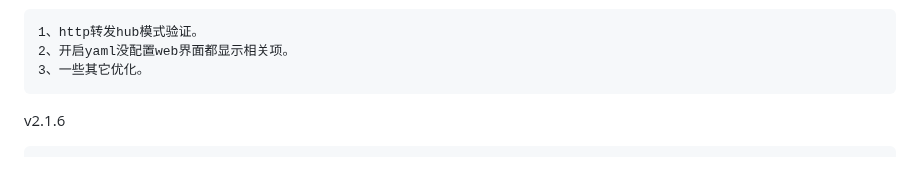
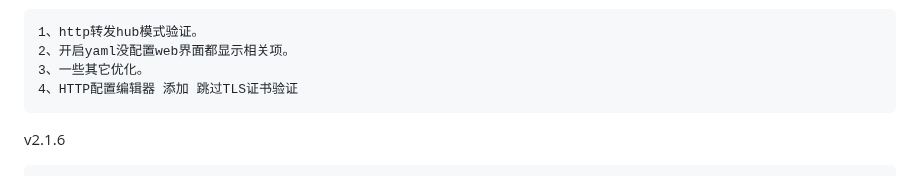
Before and after one commit to qist/tvgate, a Markdown page: README.md, the part around the change. GitHub-like rendering.

Commit message:
HTTP配置编辑器 添加 跳过TLS证书验证

````diff
--- a/README.md
+++ b/README.md
@@ -37,6 +37,7 @@ v2.1.7
 1、http转发hub模式验证。
 2、开启yaml没配置web界面都显示相关项。
 3、一些其它优化。
+4、HTTP配置编辑器 添加 跳过TLS证书验证
 ```
 
 v2.1.6
````
